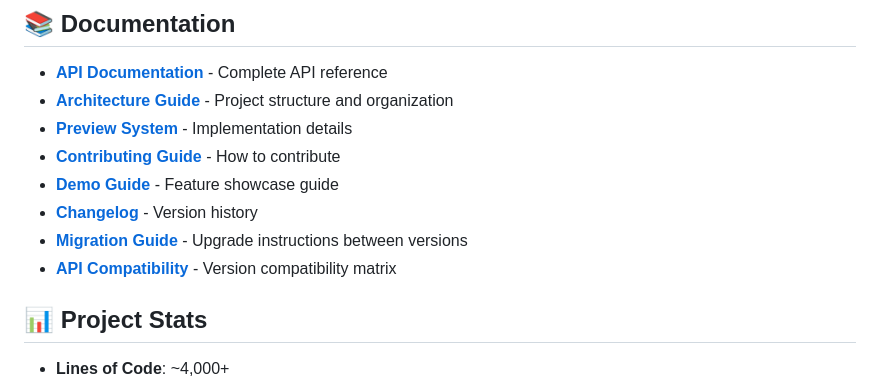
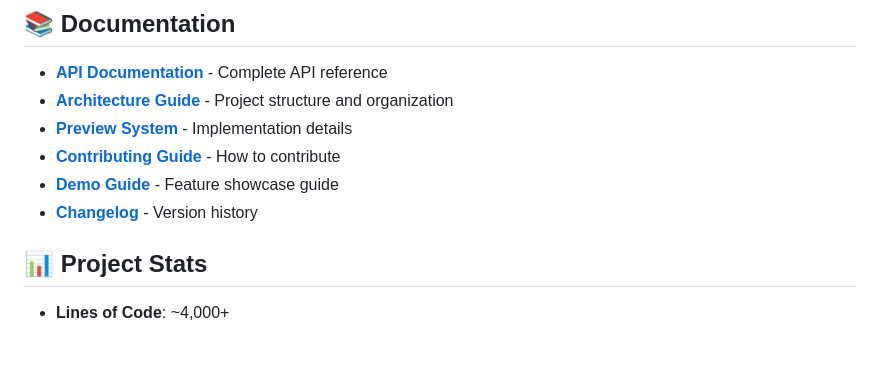
Before and after one commit to chchavarte/magneticform, a Markdown page: README.md, the part around the change. GitHub-like rendering; blank space fills up the shorter version.

```diff
--- a/README.md
+++ b/README.md
@@ -210,8 +210,7 @@ Logger.setDebugMode(true);
 - **[Contributing Guide](CONTRIBUTING.md)** - How to contribute
 - **[Demo Guide](DEMO_GUIDE.md)** - Feature showcase guide
 - **[Changelog](CHANGELOG.md)** - Version history
-- **[Migration Guide](MIGRATION_GUIDE.md)** - Upgrade instructions between versions
-- **[API Compatibility](API_COMPATIBILITY.md)** - Version compatibility matrix
+
 
 ## 📊 Project Stats
 
```
Also changed, not shown: API_COMPATIBILITY.md (deleted, +0 -195 lines), MIGRATION_GUIDE.md (deleted, +0 -187 lines).
